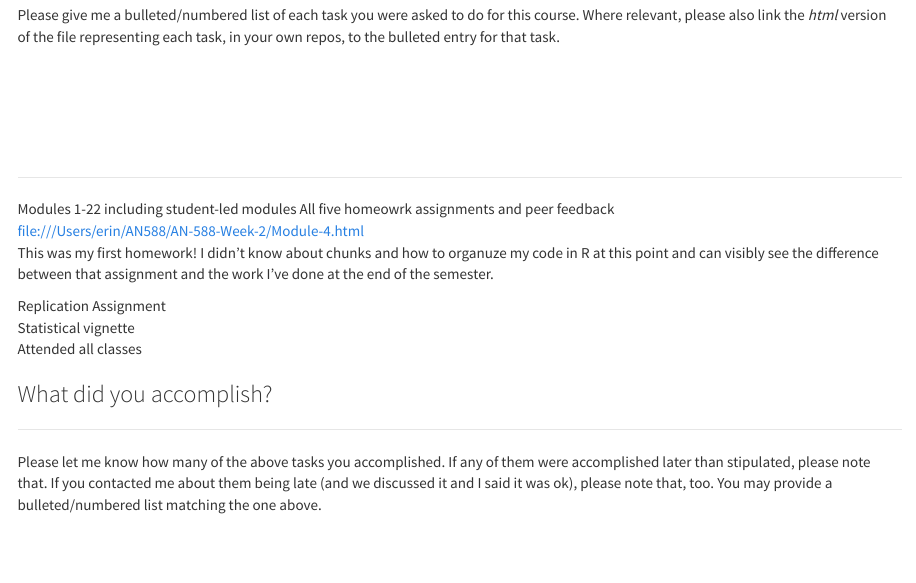
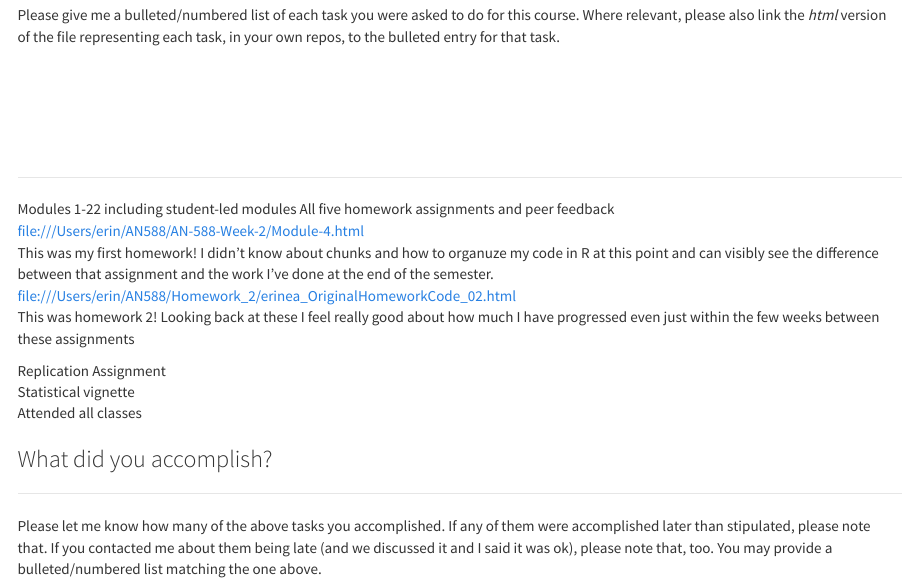
Before and after one commit to erin1928/AndersonE_F19_SelfEvaluation, an R Markdown document (AndersonE_F19_SelfEvaluation.Rmd): the page in a window 1100 px wide, from 1550 px down. Rendered offline with R 4.5, knitr and Pandoc, with nearby package versions; library style sheets and scripts come from the installed R packages.

Commit message:
added hw 2

```diff
--- a/AndersonE_F19_SelfEvaluation.Rmd
+++ b/AndersonE_F19_SelfEvaluation.Rmd
@@ -282,12 +282,17 @@ to do for this course. Where relevant, please also link the
 repos, to the bulleted entry for that task.<br><br><br><br><br><br></p>
 <hr />
 Modules 1-22 including student-led modules
-All five homeowrk assignments and peer feedback
+All five homework assignments and peer feedback
 <br>
 file:///Users/erin/AN588/AN-588-Week-2/Module-4.html
 <br>
 This was my first homework! I didn't know about chunks and how to organuze my code in R at this point and can visibly see the difference between that assignment and the work I've done at the end of the semester.
 <br>
+file:///Users/erin/AN588/Homework_2/erinea_OriginalHomeworkCode_02.html
+<br>
+This was homework 2! Looking back at these I feel really good about how much I have progressed even just within the few weeks between these assignments
+<br>
+
 
 Replication Assignment
 <br>
```
